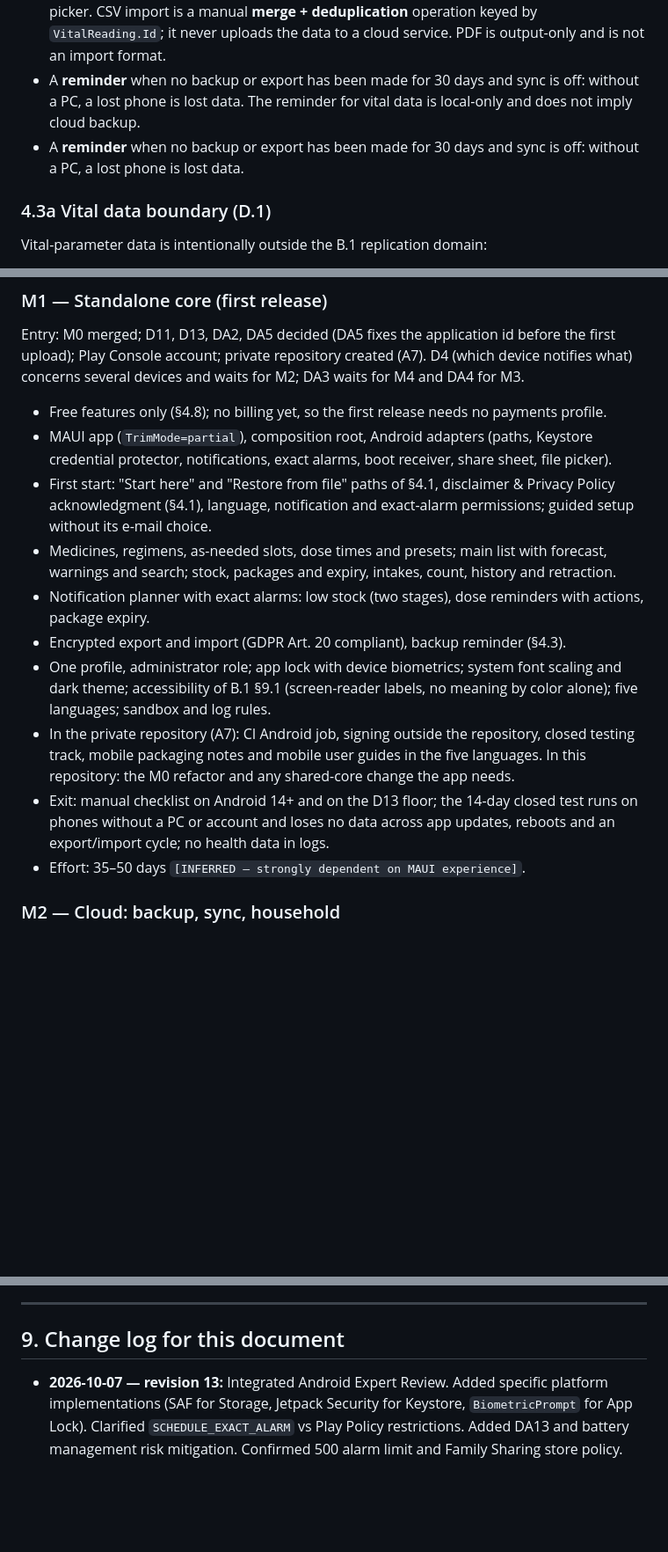
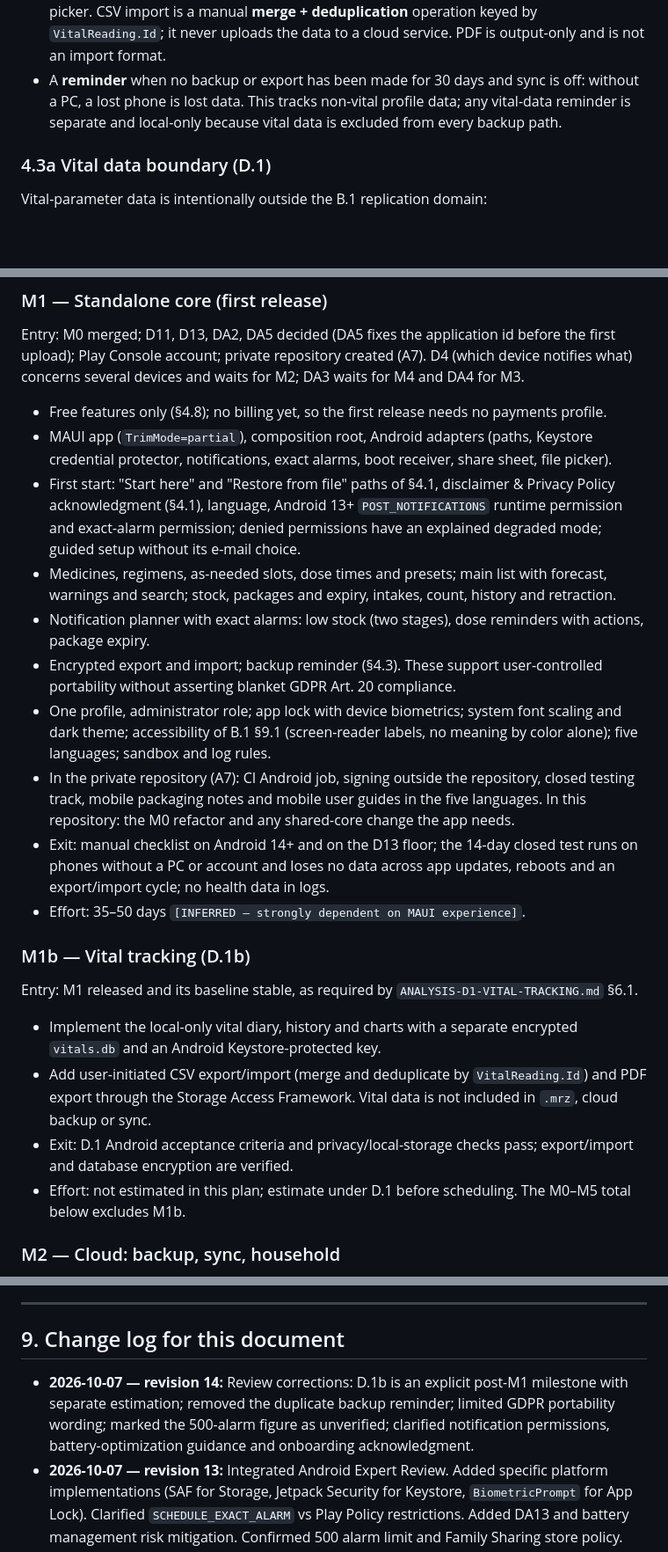
Before and after one commit to vger70/MedReminder, a Markdown page: docs/analysis/ANALYSIS-B1-ANDROID-PLAN.md, 3 parts joined by grey strips. Shown at 88% size. Rendered like a GitHub page; blank space fills up the shorter version.

Commit message:
Clarify Android plan review findings

```diff
--- a/docs/analysis/ANALYSIS-B1-ANDROID-PLAN.md
+++ b/docs/analysis/ANALYSIS-B1-ANDROID-PLAN.md
@@ -224,10 +224,9 @@ through the Android file picker. CSV import is a manual **merge + deduplication*
 operation keyed by `VitalReading.Id`; it never uploads the data to a
 cloud service. PDF is output-only and is not an import format.
 - A **reminder** when no backup or export has been made for 30 days
-and sync is off: without a PC, a lost phone is lost data. The reminder
-for vital data is local-only and does not imply cloud backup.
-- A **reminder** when no backup or export has been made for 30 days
-and sync is off: without a PC, a lost phone is lost data.
+  and sync is off: without a PC, a lost phone is lost data. This tracks
+  non-vital profile data; any vital-data reminder is separate and
+  local-only because vital data is excluded from every backup path.
 
 ### 4.3a Vital data boundary (D.1)
 
@@ -564,14 +563,16 @@ needs no payments profile.
 (paths, Keystore credential protector, notifications, exact alarms,
 boot receiver, share sheet, file picker).
 - First start: "Start here" and "Restore from file" paths of §4.1,
-disclaimer & Privacy Policy acknowledgment (§4.1), language, notification and exact-alarm permissions;
-guided setup without its e-mail choice.
+  disclaimer & Privacy Policy acknowledgment (§4.1), language,
+  Android 13+ `POST_NOTIFICATIONS` runtime permission and exact-alarm
+  permission; denied permissions have an explained degraded mode;
+  guided setup without its e-mail choice.
 - Medicines, regimens, as-needed slots, dose times and presets; main
 list with forecast, warnings and search; stock, packages and expiry, intakes, count,
 history and retraction.
 - Notification planner with exact alarms: low stock (two stages), dose
 reminders with actions, package expiry.
-- Encrypted export and import (GDPR Art. 20 compliant), backup reminder (§4.3).
+- Encrypted export and import; backup reminder (§4.3). These support user-controlled portability without asserting blanket GDPR Art. 20 compliance.
 - One profile, administrator role; app lock with device biometrics;
 system font scaling and dark theme; accessibility of B.1 §9.1
 (screen-reader labels, no meaning by color alone); five languages;
@@ -586,6 +587,21 @@ no data across app updates, reboots and an export/import cycle; no
 health data in logs.
 - Effort: 35–50 days `[INFERRED — strongly dependent on MAUI
 experience]`.
+
+### M1b — Vital tracking (D.1b)
+
+Entry: M1 released and its baseline stable, as required by
+`ANALYSIS-D1-VITAL-TRACKING.md` §6.1.
+
+- Implement the local-only vital diary, history and charts with a
+  separate encrypted `vitals.db` and an Android Keystore-protected key.
+- Add user-initiated CSV export/import (merge and deduplicate by
+  `VitalReading.Id`) and PDF export through the Storage Access
+  Framework. Vital data is not included in `.mrz`, cloud backup or sync.
+- Exit: D.1 Android acceptance criteria and privacy/local-storage
+  checks pass; export/import and database encryption are verified.
+- Effort: not estimated in this plan; estimate under D.1 before
+  scheduling. The M0–M5 total below excludes M1b.
 
 ### M2 — Cloud: backup, sync, household
 
@@ -753,6 +770,11 @@ donation links on Android or iOS (DA9); D14 is settled by it.
 ---
 
 ## 9. Change log for this document
+- **2026-10-07 — revision 14:** Review corrections: D.1b is an explicit
+  post-M1 milestone with separate estimation; removed the duplicate
+  backup reminder; limited GDPR portability wording; marked the
+  500-alarm figure as unverified; clarified notification permissions,
+  battery-optimization guidance and onboarding acknowledgment.
 - **2026-10-07 — revision 13:** Integrated Android Expert Review. Added specific platform implementations (SAF for Storage, Jetpack Security for Keystore, `BiometricPrompt` for App Lock). Clarified `SCHEDULE_EXACT_ALARM` vs Play Policy restrictions. Added DA13 and battery management risk mitigation. Confirmed 500 alarm limit and Family Sharing store policy.
 - 2026-10-07 — revision 12: Integrated Legal & GDPR Privacy Assessment. Added Requirement A8, local-only vital-data boundary, separate vital database, manual CSV/PDF transfer, and revised privacy onboarding language. Removed unsupported claims that local processing automatically requires or avoids GDPR consent and that every export automatically satisfies Article 20.
 - 2026-10-07 — revision 11: DA10 reopened at the product owner's
```
Also changed, not shown: other parts of docs/analysis/ANALYSIS-B1-ANDROID-PLAN.md (+11 -10 lines).
